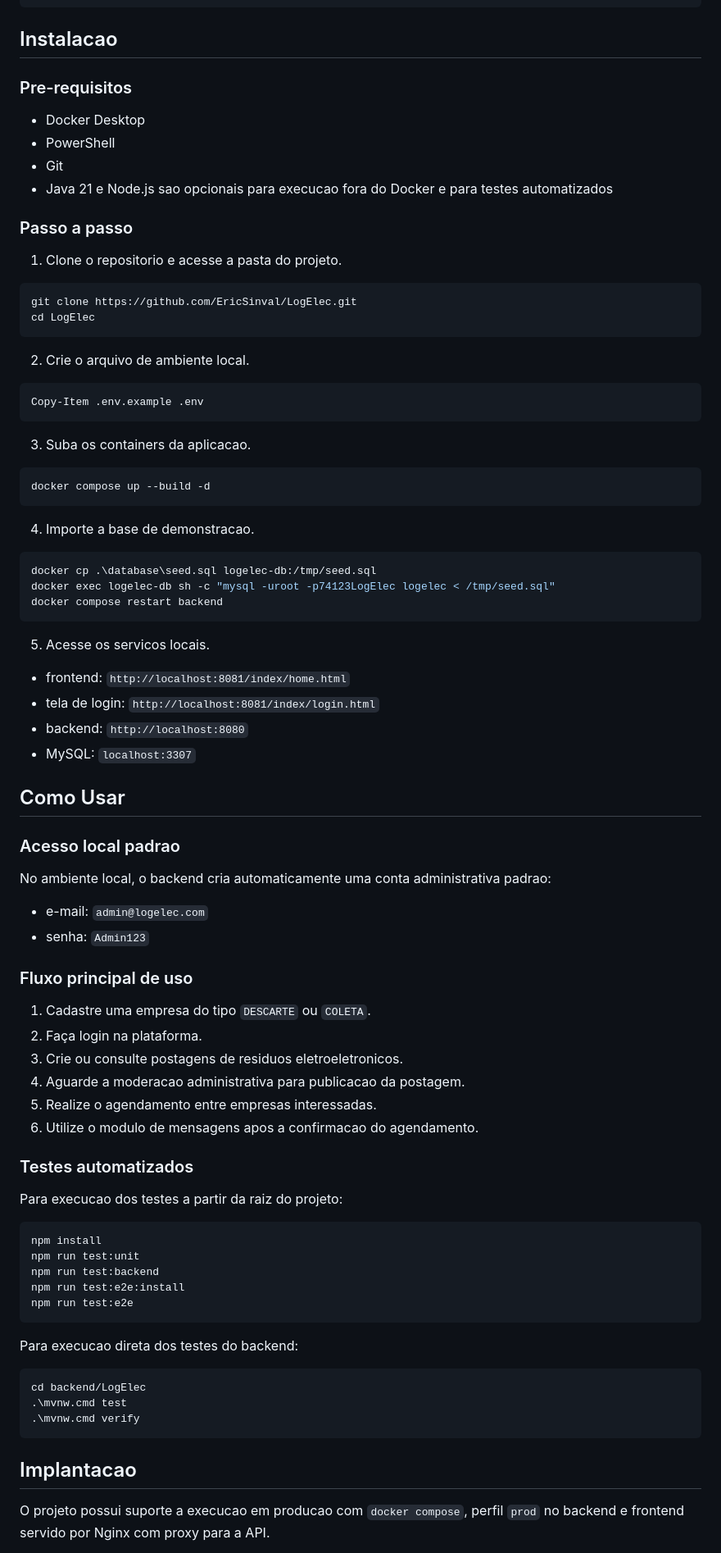
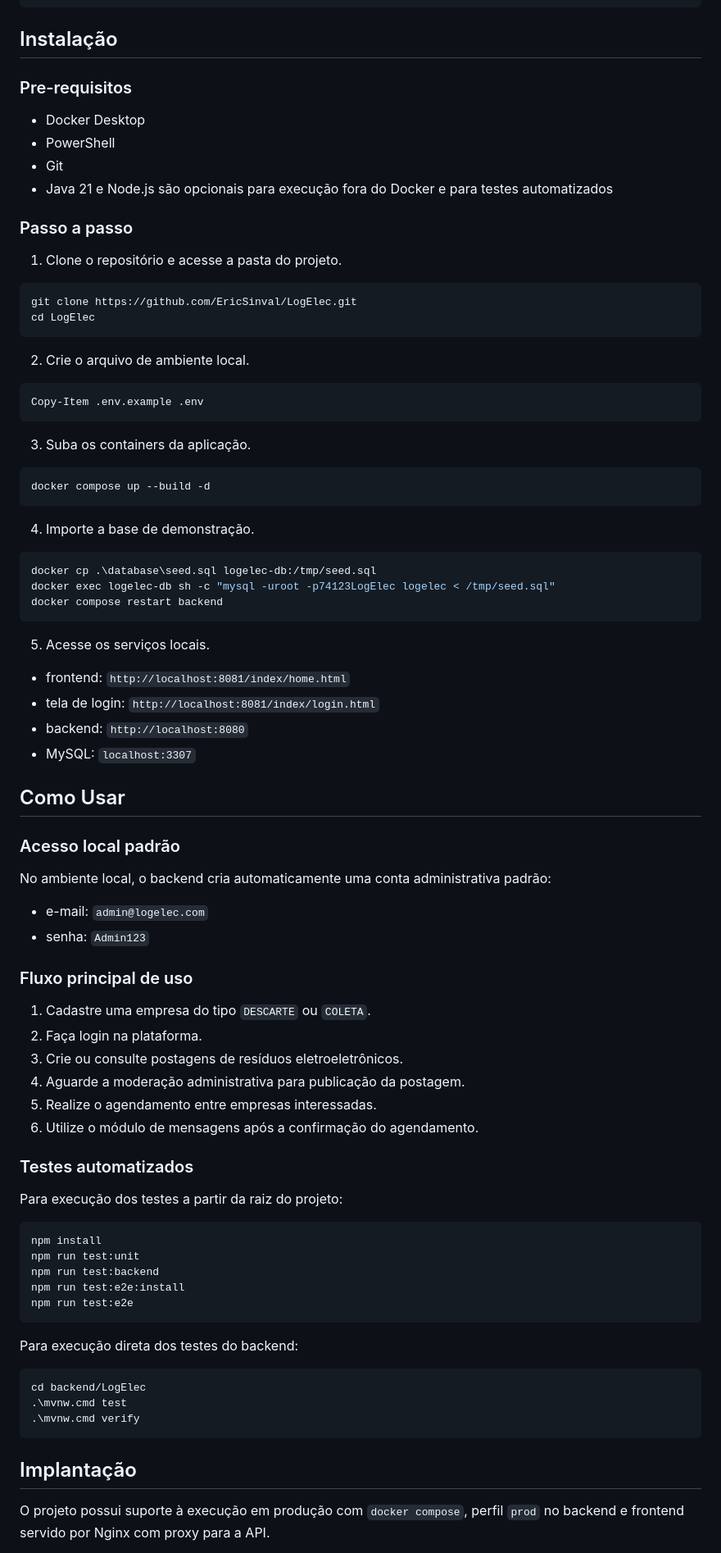
Before and after one commit to EricSinval/LogElec, a Markdown page: README.md, the part around one of its changes. Shown at 82% size. GitHub-like rendering.

Commit message:
Fix README orthography and accentuation

````diff
--- a/README.md
+++ b/README.md
@@ -61,18 +61,18 @@ LogElec/
 `-- README.md
 ```
 
-## Instalacao
+## Instalação
 
 ### Pre-requisitos
 
 - Docker Desktop
 - PowerShell
 - Git
-- Java 21 e Node.js sao opcionais para execucao fora do Docker e para testes automatizados
+- Java 21 e Node.js são opcionais para execução fora do Docker e para testes automatizados
 
 ### Passo a passo
 
-1. Clone o repositorio e acesse a pasta do projeto.
+1. Clone o repositório e acesse a pasta do projeto.
 
 ```powershell
 git clone https://github.com/EricSinval/LogElec.git
@@ -85,13 +85,13 @@ cd LogElec
 Copy-Item .env.example .env
 ```
 
-3. Suba os containers da aplicacao.
+3. Suba os containers da aplicação.
 
 ```powershell
 docker compose up --build -d
 ```
 
-4. Importe a base de demonstracao.
+4. Importe a base de demonstração.
 
 ```powershell
 docker cp .\database\seed.sql logelec-db:/tmp/seed.sql
@@ -99,7 +99,7 @@ docker exec logelec-db sh -c "mysql -uroot -p74123LogElec logelec < /tmp/seed.sq
 docker compose restart backend
 ```
 
-5. Acesse os servicos locais.
+5. Acesse os serviços locais.
 
 - frontend: `http://localhost:8081/index/home.html`
 - tela de login: `http://localhost:8081/index/login.html`
@@ -108,9 +108,9 @@ docker compose restart backend
 
 ## Como Usar
 
-### Acesso local padrao
+### Acesso local padrão
 
-No ambiente local, o backend cria automaticamente uma conta administrativa padrao:
+No ambiente local, o backend cria automaticamente uma conta administrativa padrão:
 
 - e-mail: `admin@logelec.com`
 - senha: `Admin123`
@@ -119,14 +119,14 @@ No ambiente local, o backend cria automaticamente uma conta administrativa padra
 
 1. Cadastre uma empresa do tipo `DESCARTE` ou `COLETA`.
 2. Faça login na plataforma.
-3. Crie ou consulte postagens de residuos eletroeletronicos.
-4. Aguarde a moderacao administrativa para publicacao da postagem.
+3. Crie ou consulte postagens de resíduos eletroeletrônicos.
+4. Aguarde a moderação administrativa para publicação da postagem.
 5. Realize o agendamento entre empresas interessadas.
-6. Utilize o modulo de mensagens apos a confirmacao do agendamento.
+6. Utilize o módulo de mensagens após a confirmação do agendamento.
 
 ### Testes automatizados
 
-Para execucao dos testes a partir da raiz do projeto:
+Para execução dos testes a partir da raiz do projeto:
 
 ```powershell
 npm install
@@ -136,7 +136,7 @@ npm run test:e2e:install
 npm run test:e2e
 ```
 
-Para execucao direta dos testes do backend:
+Para execução direta dos testes do backend:
 
 ```powershell
 cd backend/LogElec
@@ -144,7 +144,7 @@ cd backend/LogElec
 .\mvnw.cmd verify
 ```
 
-## Implantacao
+## Implantação
 
-O projeto possui suporte a execucao em producao com `docker compose`, perfil `prod` no backend e frontend servido por Nginx com proxy para a API.
+O projeto possui suporte à execução em produção com `docker compose`, perfil `prod` no backend e frontend servido por Nginx com proxy para a API.
 
````
Also changed, not shown: other parts of README.md (+19 -19 lines).
